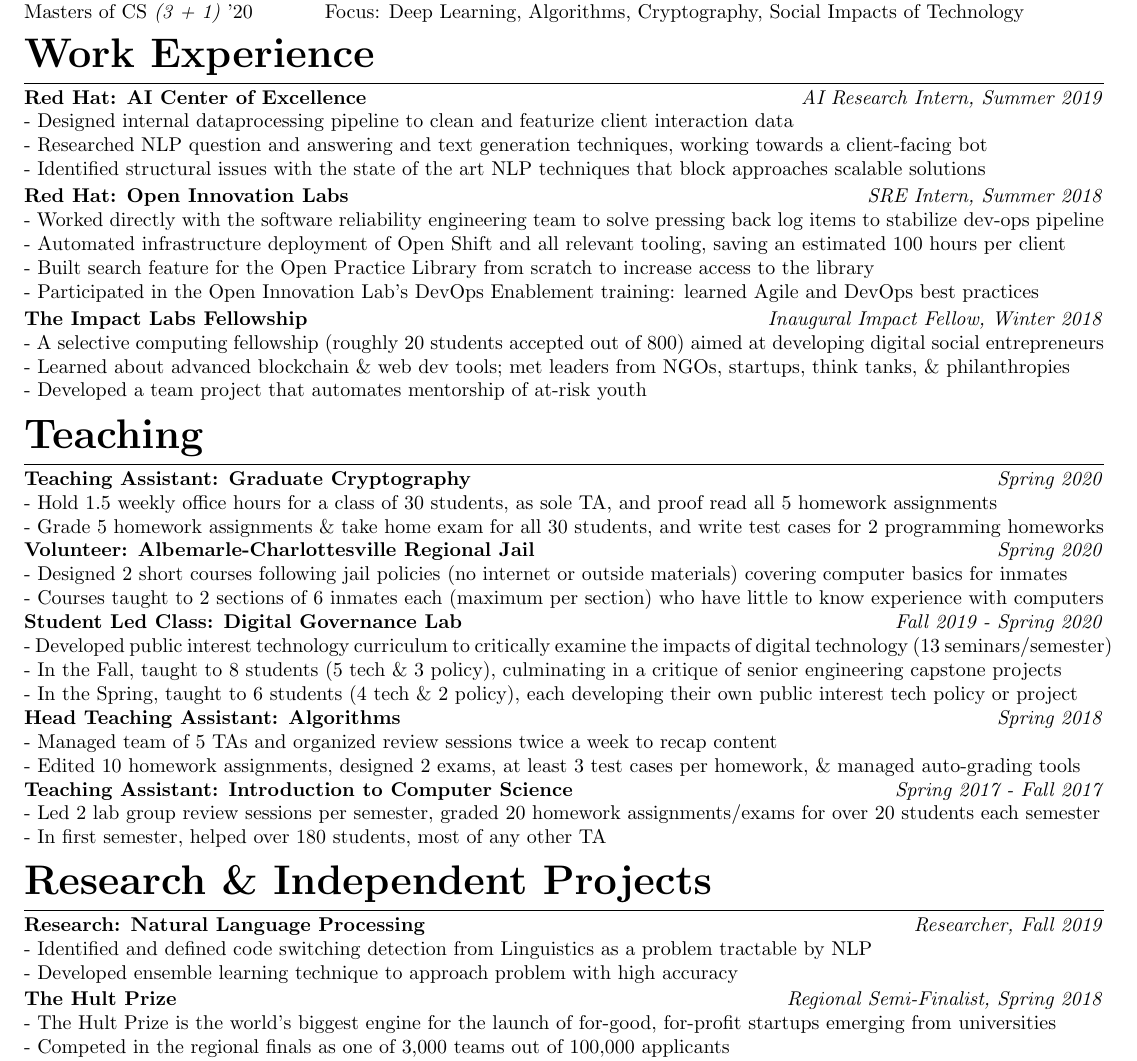
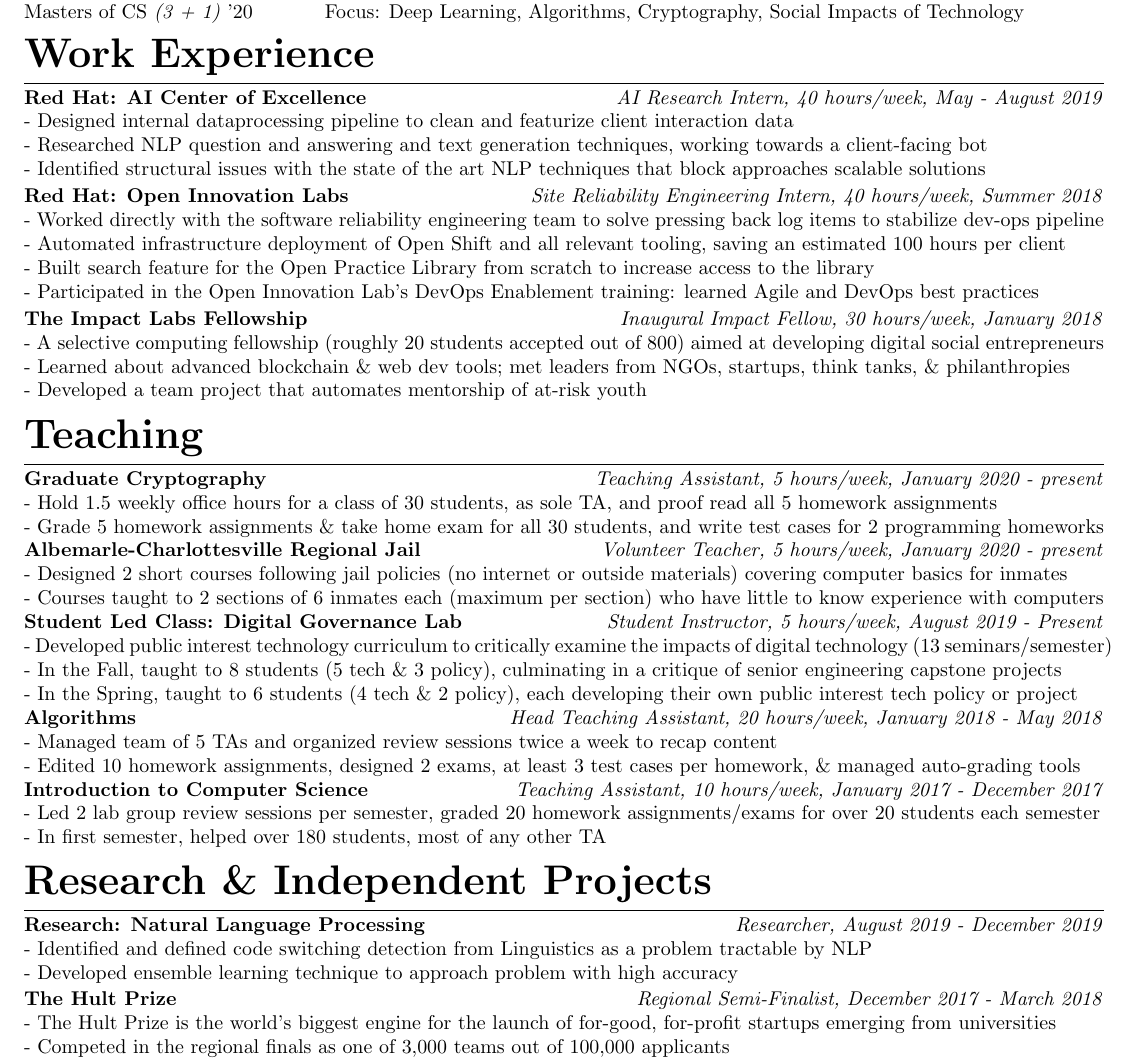
Before and after one commit to rohitmusti/resume, a LaTeX CV (resume.tex): part of the page, cut so that both start at the same text. Compiled offline with pdfLaTeX.

Commit message:
adding more specific dates

```diff
--- a/resume.tex
+++ b/resume.tex
@@ -70,14 +70,14 @@
 \section{Work Experience}
 \vspace{.15em}
 
-\subsection{Red Hat: AI Center of Excellence} \hfill \textit{AI Research Intern, Summer 2019}
+\subsection{Red Hat: AI Center of Excellence} \hfill \textit{AI Research Intern, 40 hours/week, May - August 2019}
 
 \noindent - Designed internal dataprocessing pipeline to clean and featurize client interaction data\\
 - Researched NLP question and answering and text generation techniques, working towards a client-facing bot\\
 - Identified structural issues with the state of the art NLP techniques that block approaches scalable solutions
 \vspace{.15em}
 
-\subsection{Red Hat: Open Innovation Labs} \hfill \textit{SRE Intern, Summer 2018}
+\subsection{Red Hat: Open Innovation Labs} \hfill \textit{Site Reliability Engineering Intern, 40 hours/week, Summer 2018}
 
 \noindent - Worked directly with the software reliability engineering team to solve pressing back log items to stabilize dev-ops pipeline \\
 - Automated infrastructure deployment of Open Shift and all relevant tooling, saving an estimated 100 hours per client \\
@@ -85,7 +85,7 @@
 - Participated in the Open Innovation Lab’s DevOps Enablement training: learned Agile and DevOps best practices
 \vspace{.15em}
 
-\subsection{The Impact Labs Fellowship} \hfill \textit{Inaugural Impact Fellow, Winter 2018}
+\subsection{The Impact Labs Fellowship} \hfill \textit{Inaugural Impact Fellow, 30 hours/week, January 2018}
 
 \noindent - A selective computing fellowship (roughly 20 students accepted out of 800) aimed at developing digital social entrepreneurs \\
 - Learned about advanced blockchain \& web dev tools; met leaders from NGOs, startups, think tanks, \& philanthropies \\
@@ -95,28 +95,28 @@
 \section{Teaching}
 \vspace{.15em}
 
-\subsection{Teaching Assistant: Graduate Cryptography} \hfill \textit{Spring 2020}
+\subsection{Graduate Cryptography} \hfill \textit{Teaching Assistant, 5 hours/week, January 2020 - present}
 
 \noindent - Hold 1.5 weekly office hours for a class of 30 students, as sole TA, and proof read all 5 homework assignments \\
 - Grade 5 homework assignments \& take home exam for all 30 students, and write test cases for 2 programming homeworks
 
-\subsection{Volunteer: Albemarle-Charlottesville Regional Jail} \hfill \textit{Spring 2020}
+\subsection{Albemarle-Charlottesville Regional Jail} \hfill \textit{Volunteer Teacher, 5 hours/week, January 2020 - present}
 
 \noindent - Designed 2 short courses following jail policies (no internet or outside materials) covering computer basics for inmates \\
 - Courses taught to 2 sections of 6 inmates each (maximum per section) who have little to know experience with computers
 
-\subsection{Student Led Class: Digital Governance Lab} \hfill \textit{Fall 2019 - Spring 2020}
+\subsection{Student Led Class: Digital Governance Lab} \hfill \textit{Student Instructor, 5 hours/week, August 2019 - Present}
 
 \noindent - Developed public interest technology curriculum to critically examine the impacts of digital technology (13 seminars/semester) \\
 - In the Fall, taught to 8 students (5 tech \& 3 policy), culminating in a critique of senior engineering capstone projects \\
 - In the Spring, taught to 6 students (4 tech \& 2 policy), each developing their own public interest tech policy or project
 
-\subsection{Head Teaching Assistant: Algorithms} \hfill \textit{Spring 2018}
+\subsection{Algorithms} \hfill \textit{Head Teaching Assistant, 20 hours/week, January 2018 - May 2018}
 
 \noindent - Managed team of 5 TAs and organized review sessions twice a week to recap content \\
 - Edited 10 homework assignments, designed 2 exams, at least 3 test cases per homework, \& managed auto-grading tools
 
-\subsection{Teaching Assistant: Introduction to Computer Science} \hfill \textit{Spring 2017 - Fall 2017}
+\subsection{Introduction to Computer Science} \hfill \textit{Teaching Assistant, 10 hours/week, January 2017 - December 2017}
 
 \noindent - Led 2 lab group review sessions per semester, graded 20 homework assignments/exams for over 20 students each semester \\
 - In first semester, helped over 180 students, most of any other TA
@@ -124,13 +124,13 @@
 \section{Research \& Independent Projects}
 \vspace{.15em}
 
-\subsection{Research: Natural Language Processing} \hfill \textit{Researcher, Fall 2019}
+\subsection{Research: Natural Language Processing} \hfill \textit{Researcher, August 2019 - December 2019}
 
 \noindent - Identified and defined code switching detection from Linguistics as a problem tractable by NLP\\
 - Developed ensemble learning technique to approach problem with high accuracy
  \vspace{.15em}
 
-\subsection{The Hult Prize} \hfill \textit{Regional Semi-Finalist, Spring 2018}
+\subsection{The Hult Prize} \hfill \textit{Regional Semi-Finalist, December 2017 - March 2018}
 
 \noindent - The Hult Prize is the world’s biggest engine for the launch of for-good, for-profit startups emerging from universities \\
 - Competed in the regional finals as one of 3,000 teams out of 100,000 applicants \\
```
Also changed, not shown: resume.pdf.
